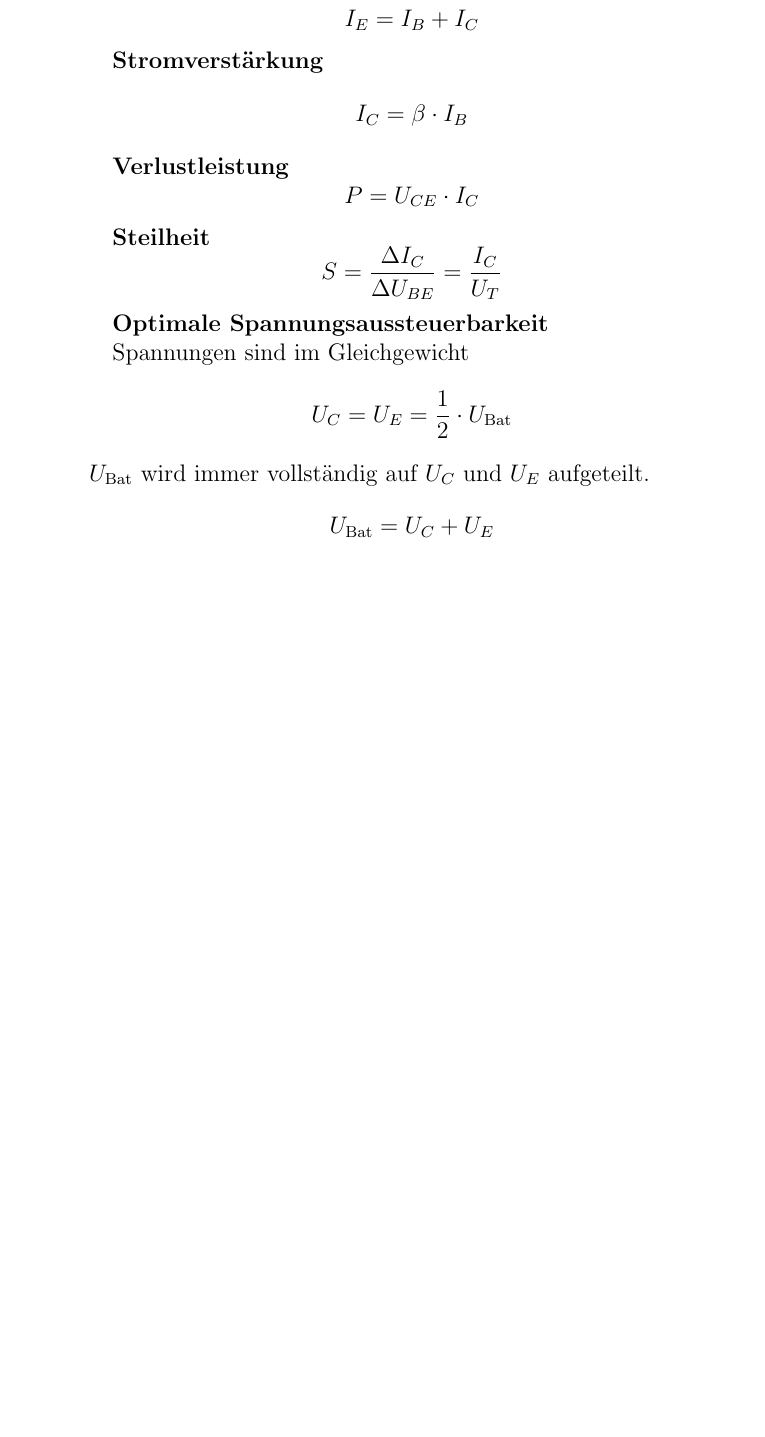
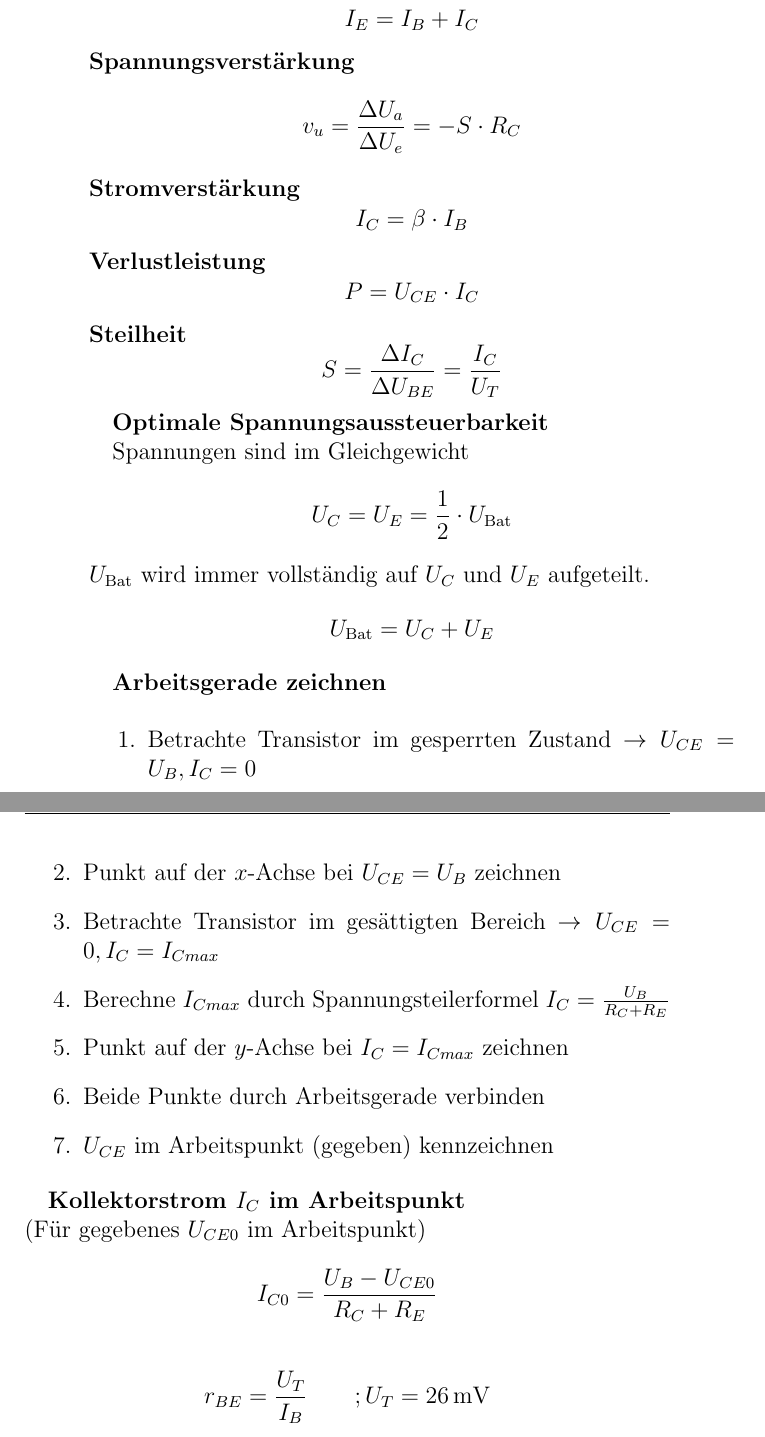
Before and after one commit to tim-hilt/ElektronikFormelsammlung, a LaTeX document (ElektronikFormelsammlung.tex): part of page 4 of 8 before the commit and two parts of pages 4 and 5 of 6 after it, the two joined at a grey line, cut so that both start at the same text, the shorter picture padded with empty space. Compiled offline with pdfLaTeX; a LaTeX package or settings file that is missing is left out.

```diff
--- a/ElektronikFormelsammlung.tex
+++ b/ElektronikFormelsammlung.tex
@@ -3,6 +3,8 @@
 \usepackage[europeanresistors]{circuitikz}
 \usepackage{siunitx}
 \usepackage{lipsum, mystyle}
+
+\graphicspath{./Grafiken/}
 
 \usepackage{scrlayer-scrpage}
 
@@ -190,13 +198,12 @@
 
 \textbf{Emitterstrom}
 \[I_E = I_B + I_C\]
-
+\textbf{Spannungsverstärkung}
+\[v_u = \frac{\Delta U_a}{\Delta U_e} = -S \cdot R_C\]
 \textbf{Stromverstärkung}
 \[I_C = \beta \cdot I_B\]
-
 \textbf{Verlustleistung}
 \[P = U_{CE} \cdot I_C\]
-
 \textbf{Steilheit}
 \[S = \frac{\Delta I_C}{\Delta U_{BE}} = \frac{I_C}{U_T}\]
 
@@ -222,6 +229,24 @@
 \(U_{\text{Bat}}\) wird immer vollständig auf \(U_C\) und \(U_E\) aufgeteilt.
 \[U_{\text{Bat}} = U_C + U_E\]
 
+\textbf{Arbeitsgerade zeichnen}
+
+\begin{enumerate}
+\item Betrachte Transistor im gesperrten Zustand \(\rightarrow U_{CE} = U_B, I_C = 0\)
+\item Punkt auf der \(x\)-Achse bei \(U_{CE} = U_B\) zeichnen
+\item Betrachte Transistor im gesättigten Bereich \(\rightarrow U_{CE} = 0, I_C = I_{Cmax}\)
+\item Berechne \(I_{Cmax}\) durch Spannungsteilerformel \(I_C = \frac{U_B}{R_C + R_E}\)
+\item Punkt auf der \(y\)-Achse bei \(I_C = I_{Cmax}\) zeichnen
+\item Beide Punkte durch Arbeitsgerade verbinden
+\item \(U_{CE}\) im Arbeitspunkt (gegeben) kennzeichnen
+\end{enumerate}
+
+\textbf{Kollektorstrom \(I_C\) im Arbeitspunkt}\\
+(Für gegebenes \(U_{CE0}\) im Arbeitspunkt)
+\[I_{C0} = \frac{U_B - U_{CE0}}{R_C + R_E}\]
+
+\[r_{BE} = \frac{U_T}{I_B} \qquad; U_T = \SI{26}{\milli\volt}\]
+
 
 \end{document}
 
```
Also changed, not shown: Grafiken/ESBTransistor.png (renamed from ESBTransistor.png), Grafiken/LadekurveKondensator.png (renamed from LadekurveKondensator.png), Grafiken/OPV1.png (renamed from OPV1.png), Grafiken/OPV2.png (added), Grafiken/Transistor.png (renamed from Transistor.png), Grafiken/TransistorVerstärkerschaltung.png (renamed from TransistorVerstärkerschaltung.png), Grafiken/TransistorVerstärkerschaltung_OptimalAusgesteuert.png (renamed from TransistorVerstärkerschaltung_OptimalAusgesteuert.png), Grafiken/TransistorVerstärkerschaltung_Spannungen.png (renamed from TransistorVerstärkerschaltung_Spannungen.png), ElektronikFormelsammlung.tex (18 more changed lines), 6 other files.
